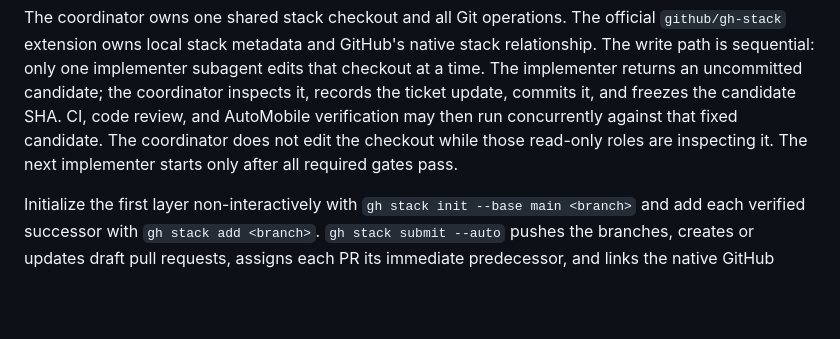
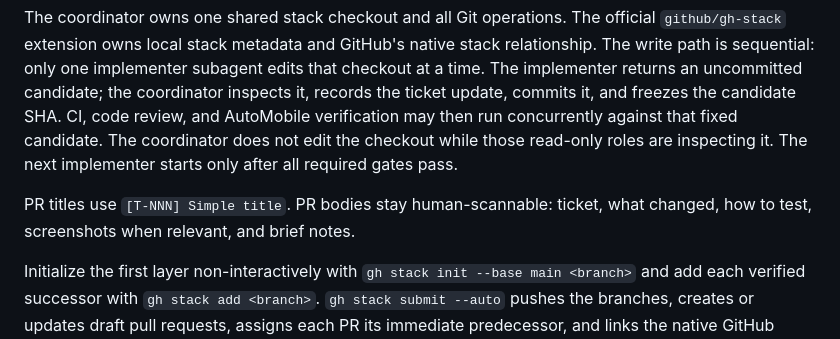
Before and after one commit to dmitchelljackson/ThinkSo, a Markdown page: wiki/agents/harness.md, the part around the change. GitHub-like rendering; blank space fills up the shorter version.

````diff
--- a/wiki/agents/harness.md
+++ b/wiki/agents/harness.md
@@ -32,6 +32,8 @@ main
 ```
 
 The coordinator owns one shared stack checkout and all Git operations. The official `github/gh-stack` extension owns local stack metadata and GitHub's native stack relationship. The write path is sequential: only one implementer subagent edits that checkout at a time. The implementer returns an uncommitted candidate; the coordinator inspects it, records the ticket update, commits it, and freezes the candidate SHA. CI, code review, and AutoMobile verification may then run concurrently against that fixed candidate. The coordinator does not edit the checkout while those read-only roles are inspecting it. The next implementer starts only after all required gates pass.
+
+PR titles use `[T-NNN] Simple title`. PR bodies stay human-scannable: ticket, what changed, how to test, screenshots when relevant, and brief notes.
 
 Initialize the first layer non-interactively with `gh stack init --base main <branch>` and add each verified successor with `gh stack add <branch>`. `gh stack submit --auto` pushes the branches, creates or updates draft pull requests, assigns each PR its immediate predecessor, and links the native GitHub stack. After a layer passes every gate, the coordinator marks that PR ready for review. The user may review layers independently and remains the only merge authority.
 
````
Also changed, not shown: .github/pull_request_template.md (added, +17 -0 lines), wiki/log.md (+4 -0 lines).
